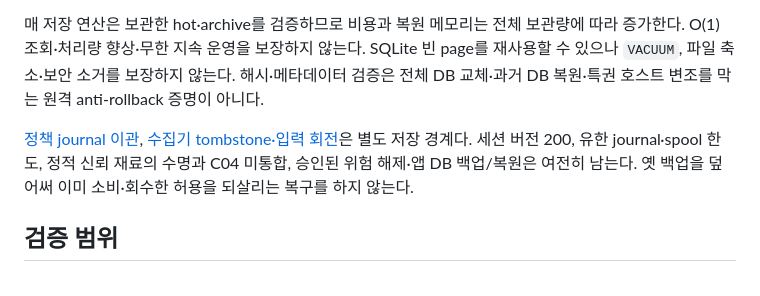
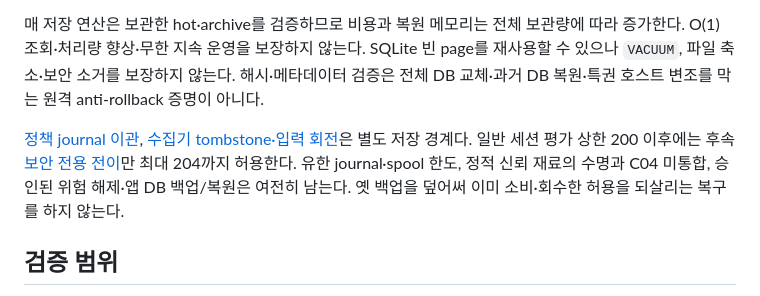
Before and after one commit to cheonan-asan-sta/zero-trust-llm-secops, a Markdown page: docs/server-inbox-maintenance.md, the part around the change. Rendered like a GitHub page.

Commit message:
docs: clarify inbox and security revision lifecycle boundaries
Record preserved delivery history alongside bounded restrictive session revisions and remaining ordinary renewal and recovery work.

```diff
--- a/docs/server-inbox-maintenance.md
+++ b/docs/server-inbox-maintenance.md
@@ -62,7 +62,7 @@ inbox의 독립 format marker와 영구 `PRAGMA application_id=0x5A544932`를
 
 매 저장 연산은 보관한 hot·archive를 검증하므로 비용과 복원 메모리는 전체 보관량에 따라 증가한다. O(1) 조회·처리량 향상·무한 지속 운영을 보장하지 않는다. SQLite 빈 page를 재사용할 수 있으나 `VACUUM`, 파일 축소·보안 소거를 보장하지 않는다. 해시·메타데이터 검증은 전체 DB 교체·과거 DB 복원·특권 호스트 변조를 막는 원격 anti-rollback 증명이 아니다.
 
-[정책 journal 이관](policy-journal-maintenance.md), [수집기 tombstone·입력 회전](continuous-signal-collector.md)은 별도 저장 경계다. 세션 버전 200, 유한 journal·spool 한도, 정적 신뢰 재료의 수명과 C04 미통합, 승인된 위험 해제·앱 DB 백업/복원은 여전히 남는다. 옛 백업을 덮어써 이미 소비·회수한 허용을 되살리는 복구를 하지 않는다.
+[정책 journal 이관](policy-journal-maintenance.md), [수집기 tombstone·입력 회전](continuous-signal-collector.md)은 별도 저장 경계다. 일반 세션 평가 상한 200 이후에는 후속 [보안 전용 전이](session-security-transitions.md)만 최대 204까지 허용한다. 유한 journal·spool 한도, 정적 신뢰 재료의 수명과 C04 미통합, 승인된 위험 해제·앱 DB 백업/복원은 여전히 남는다. 옛 백업을 덮어써 이미 소비·회수한 허용을 되살리는 복구를 하지 않는다.
 
 ## 검증 범위
 
```
